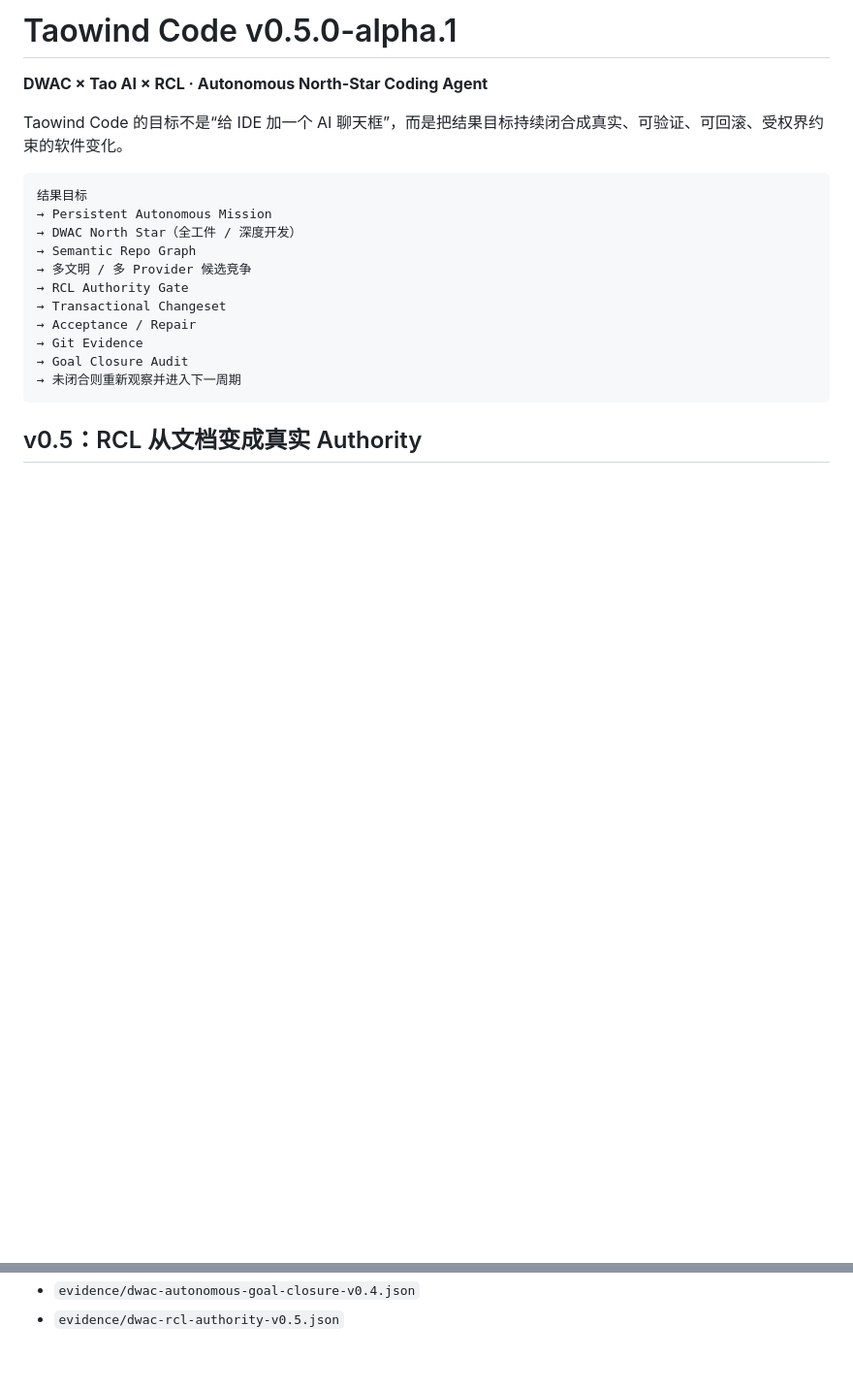
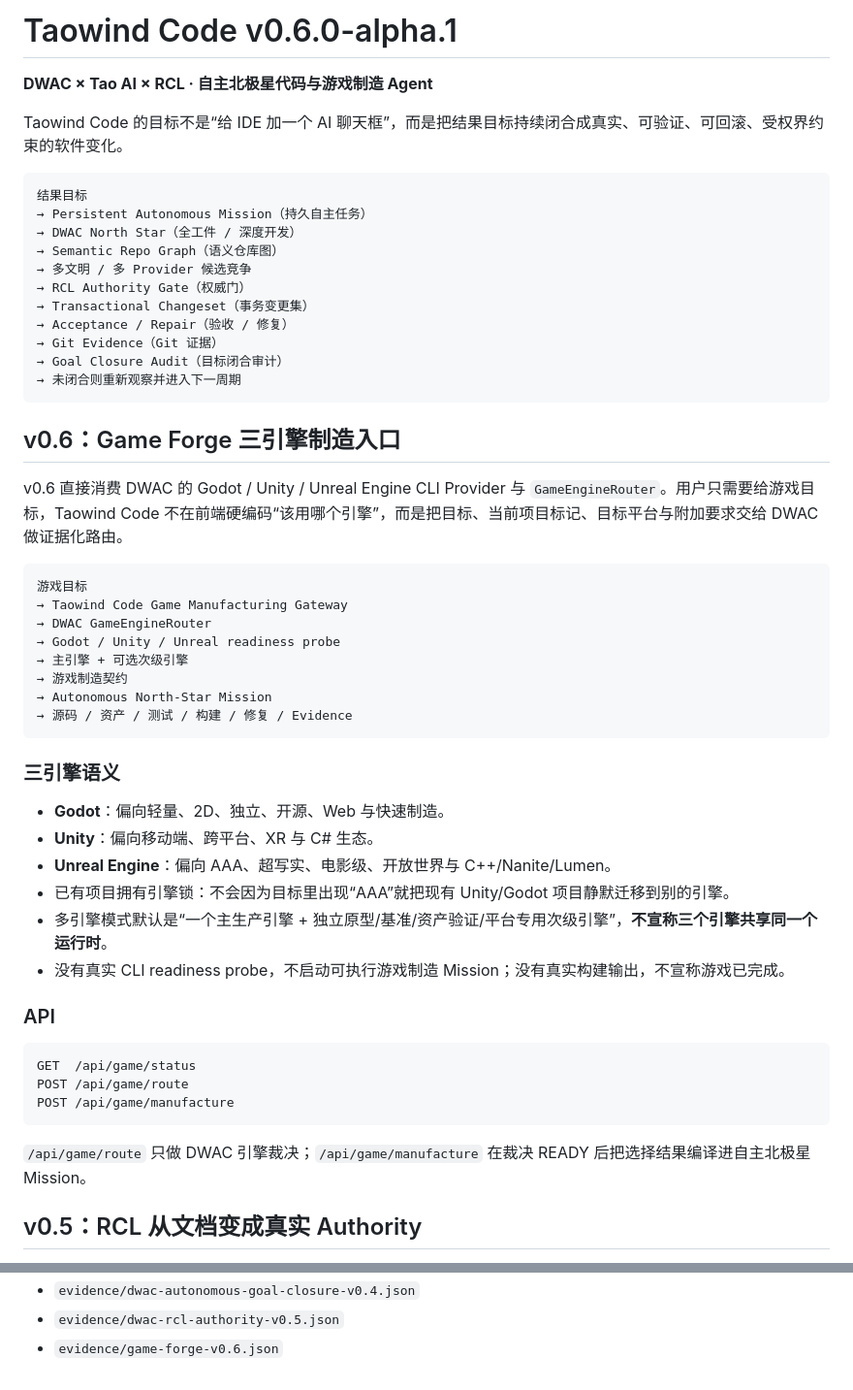
Before and after one commit to xingxuling/Taowind-code, a Markdown page: README.md, 2 parts joined by grey strips. Shown at 97% size. Drawn GitHub-style; blank space fills up the shorter version.

Commit message:
docs(game-forge): document v0.6 routed game manufacturing [skip ci] [skip actions]

````diff
--- a/README.md
+++ b/README.md
@@ -1,22 +1,56 @@
-# Taowind Code v0.5.0-alpha.1
+# Taowind Code v0.6.0-alpha.1
 
-**DWAC × Tao AI × RCL · Autonomous North-Star Coding Agent**
+**DWAC × Tao AI × RCL · 自主北极星代码与游戏制造 Agent**
 
 Taowind Code 的目标不是“给 IDE 加一个 AI 聊天框”，而是把结果目标持续闭合成真实、可验证、可回滚、受权界约束的软件变化。
 
 ```text
 结果目标
-→ Persistent Autonomous Mission
+→ Persistent Autonomous Mission（持久自主任务）
 → DWAC North Star（全工件 / 深度开发）
-→ Semantic Repo Graph
+→ Semantic Repo Graph（语义仓库图）
 → 多文明 / 多 Provider 候选竞争
-→ RCL Authority Gate
-→ Transactional Changeset
-→ Acceptance / Repair
-→ Git Evidence
-→ Goal Closure Audit
+→ RCL Authority Gate（权威门）
+→ Transactional Changeset（事务变更集）
+→ Acceptance / Repair（验收 / 修复）
+→ Git Evidence（Git 证据）
+→ Goal Closure Audit（目标闭合审计）
 → 未闭合则重新观察并进入下一周期
 ```
+
+## v0.6：Game Forge 三引擎制造入口
+
+v0.6 直接消费 DWAC 的 Godot / Unity / Unreal Engine CLI Provider 与 `GameEngineRouter`。用户只需要给游戏目标，Taowind Code 不在前端硬编码“该用哪个引擎”，而是把目标、当前项目标记、目标平台与附加要求交给 DWAC 做证据化路由。
+
+```text
+游戏目标
+→ Taowind Code Game Manufacturing Gateway
+→ DWAC GameEngineRouter
+→ Godot / Unity / Unreal readiness probe
+→ 主引擎 + 可选次级引擎
+→ 游戏制造契约
+→ Autonomous North-Star Mission
+→ 源码 / 资产 / 测试 / 构建 / 修复 / Evidence
+```
+
+### 三引擎语义
+
+- **Godot**：偏向轻量、2D、独立、开源、Web 与快速制造。
+- **Unity**：偏向移动端、跨平台、XR 与 C# 生态。
+- **Unreal Engine**：偏向 AAA、超写实、电影级、开放世界与 C++/Nanite/Lumen。
+- 已有项目拥有引擎锁：不会因为目标里出现“AAA”就把现有 Unity/Godot 项目静默迁移到别的引擎。
+- 多引擎模式默认是“一个主生产引擎 + 独立原型/基准/资产验证/平台专用次级引擎”，**不宣称三个引擎共享同一个运行时**。
+- 没有真实 CLI readiness probe，不启动可执行游戏制造 Mission；没有真实构建输出，不宣称游戏已完成。
+
+### API
+
+```text
+GET  /api/game/status
+POST /api/game/route
+POST /api/game/manufacture
+```
+
+`/api/game/route` 只做 DWAC 引擎裁决；`/api/game/manufacture` 在裁决 READY 后把选择结果编译进自主北极星 Mission。
 
 ## v0.5：RCL 从文档变成真实 Authority
 
@@ -105,2 +155,3 @@ TAOWIND_RCL_ROOT=/path/to/RCL-main npm run test:rcl-authority
 - `evidence/dwac-autonomous-goal-closure-v0.4.json`
 - `evidence/dwac-rcl-authority-v0.5.json`
+- `evidence/game-forge-v0.6.json`
````
Also changed, not shown: other parts of README.md (+24 -8 lines).
